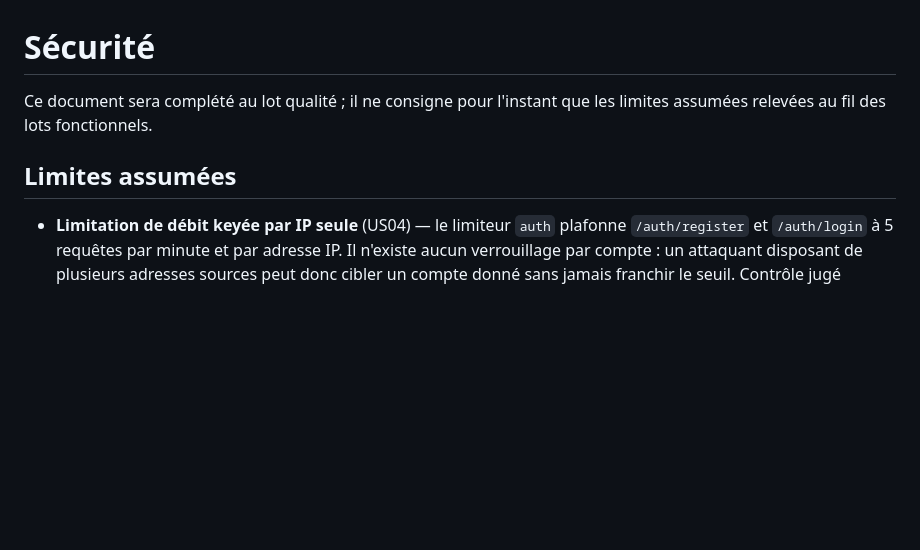
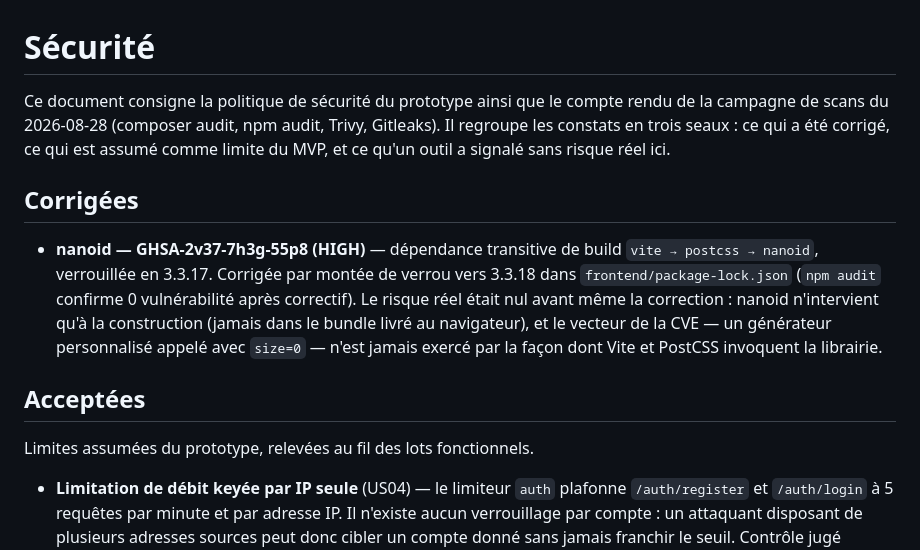
Before and after one commit to DahliaNoir71/OPENCLASSROOMS-DataShare, a Markdown page: SECURITY.md, the part around one of its changes. Drawn GitHub-style; blank space fills up the shorter version.

```diff
--- a/SECURITY.md
+++ b/SECURITY.md
@@ -1,9 +1,25 @@
 # Sécurité
 
-Ce document sera complété au lot qualité ; il ne consigne pour l'instant que
-les limites assumées relevées au fil des lots fonctionnels.
+Ce document consigne la politique de sécurité du prototype ainsi que le
+compte rendu de la campagne de scans du 2026-08-28 (composer audit, npm
+audit, Trivy, Gitleaks). Il regroupe les constats en trois seaux : ce qui a
+été corrigé, ce qui est assumé comme limite du MVP, et ce qu'un outil a
+signalé sans risque réel ici.
 
-## Limites assumées
+## Corrigées
+
+- **nanoid — GHSA-2v37-7h3g-55p8 (HIGH)** — dépendance transitive de build
+  `vite → postcss → nanoid`, verrouillée en 3.3.17. Corrigée par montée de
+  verrou vers 3.3.18 dans `frontend/package-lock.json` (`npm audit` confirme
+  0 vulnérabilité après correctif). Le risque réel était nul avant même la
+  correction : nanoid n'intervient qu'à la construction (jamais dans le
+  bundle livré au navigateur), et le vecteur de la CVE — un générateur
+  personnalisé appelé avec `size=0` — n'est jamais exercé par la façon dont
+  Vite et PostCSS invoquent la librairie.
+
+## Acceptées
+
+Limites assumées du prototype, relevées au fil des lots fonctionnels.
 
 - **Limitation de débit keyée par IP seule** (US04) — le limiteur `auth`
   plafonne `/auth/register` et `/auth/login` à 5 requêtes par minute et par
```
Also changed, not shown: other parts of SECURITY.md (+81 -0 lines).
